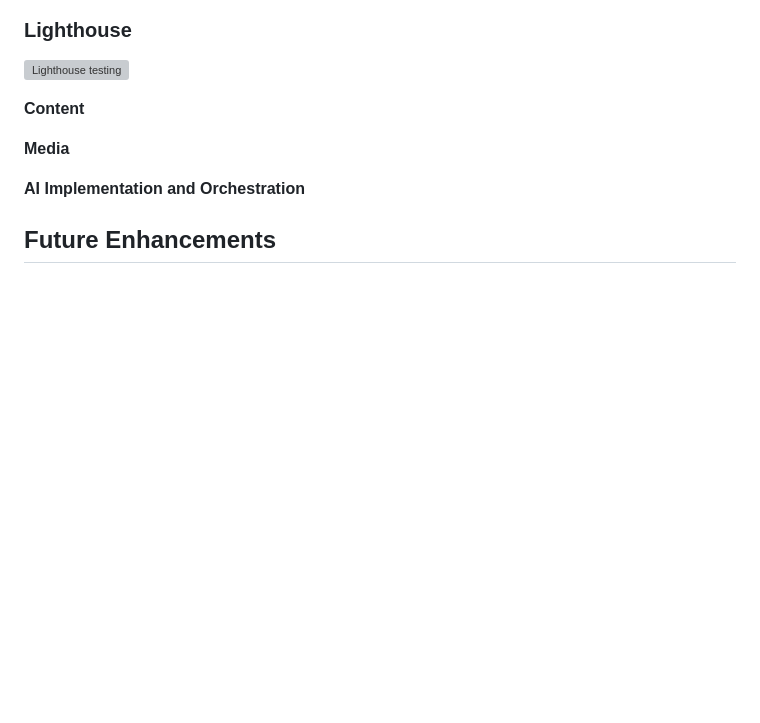
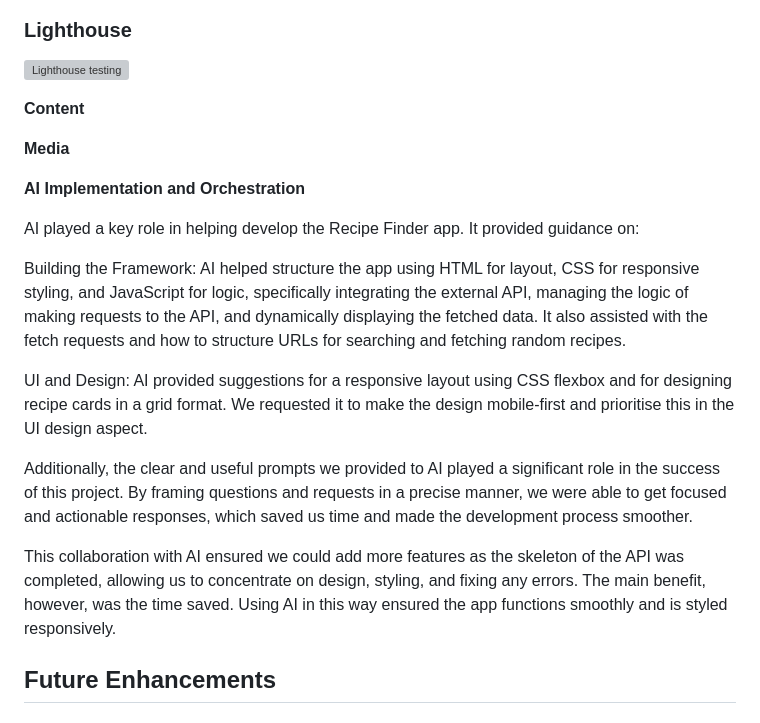
Before and after one commit to Emilyhugs/Hackathon1, a Markdown page: README.md, the part around the change. GitHub-like rendering; blank space fills up the shorter version; grey boxes are pictures that could not be loaded.

Commit message:
Add AI usage details in ReadMe

```diff
--- a/README.md
+++ b/README.md
@@ -162,6 +162,16 @@ We tested and debugged the site regularly throughout the process, mainly using C
 
 **AI Implementation and Orchestration**
 
+AI played a key role in helping develop the Recipe Finder app. It provided guidance on:
+
+Building the Framework: AI helped structure the app using HTML for layout, CSS for responsive styling, and JavaScript for logic, specifically integrating the external API, managing the logic of making requests to the API, and dynamically displaying the fetched data. It also assisted with the fetch requests and how to structure URLs for searching and fetching random recipes.
+
+UI and Design: AI provided suggestions for a responsive layout using CSS flexbox and for designing recipe cards in a grid format. We requested it to make the design mobile-first and prioritise this in the UI design aspect.
+
+Additionally, the clear and useful prompts we provided to AI played a significant role in the success of this project. By framing questions and requests in a precise manner, we were able to get focused and actionable responses, which saved us time and made the development process smoother.
+
+This collaboration with AI ensured we could add more features as the skeleton of the API was completed, allowing us to concentrate on design, styling, and fixing any errors. The main benefit, however, was the time saved. Using AI in this way ensured the app functions smoothly and is styled responsively.
+
 ## Future Enhancements
 
 ### Favourites Button
```
